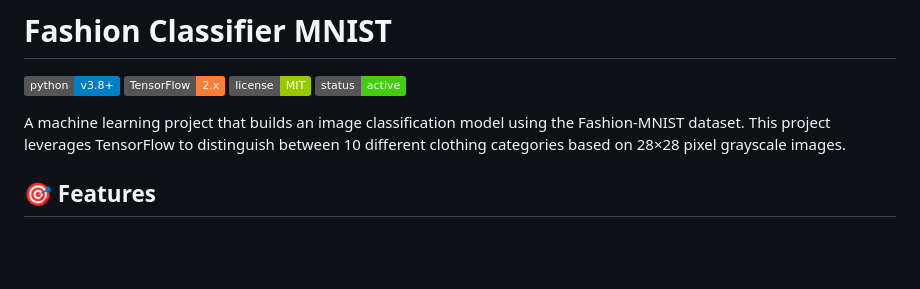
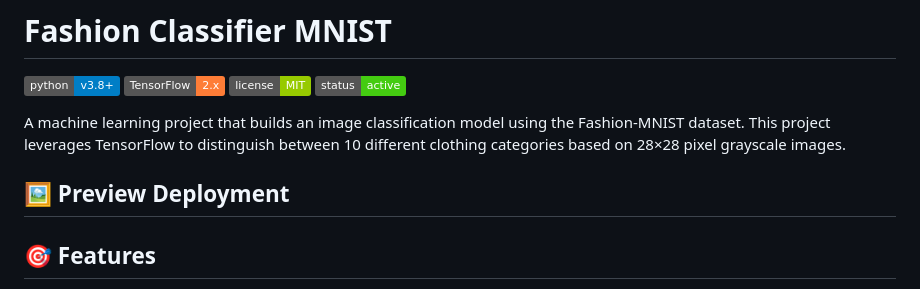
Before and after one commit to Tedshub/fashion-classifier-mnsit, a Markdown page: README.md, the part around the change. Drawn GitHub-style; badges without logos; blank space fills up the shorter version.

```diff
--- a/README.md
+++ b/README.md
@@ -6,6 +6,10 @@
 ![Status](https://img.shields.io/badge/status-active-brightgreen.svg)
 
 A machine learning project that builds an image classification model using the Fashion-MNIST dataset. This project leverages TensorFlow to distinguish between 10 different clothing categories based on 28×28 pixel grayscale images.
+
+
+## 🖼️ Preview Deployment
+
 
 ## 🎯 Features
 
```
